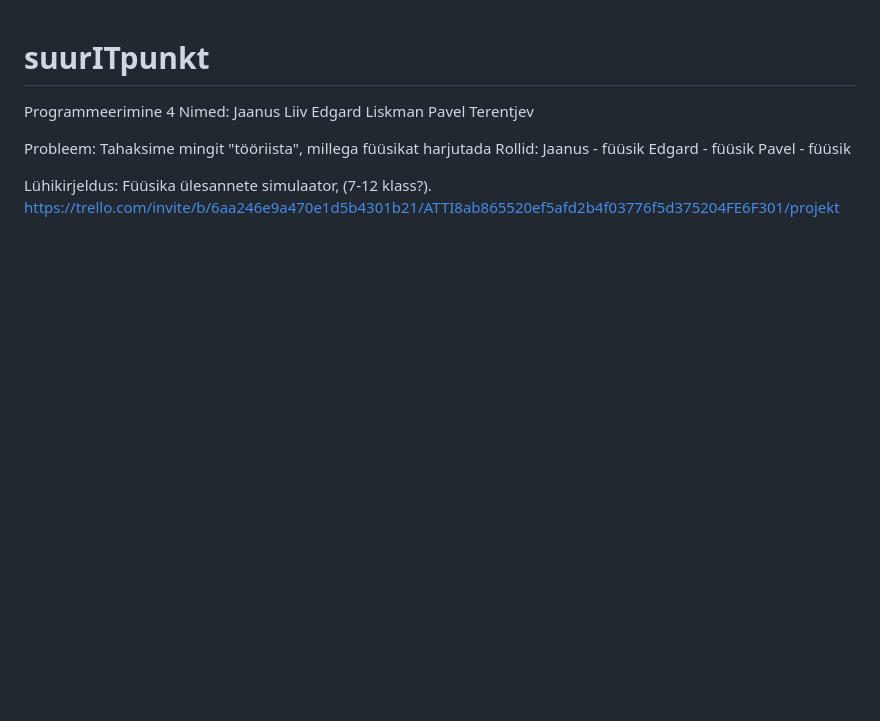
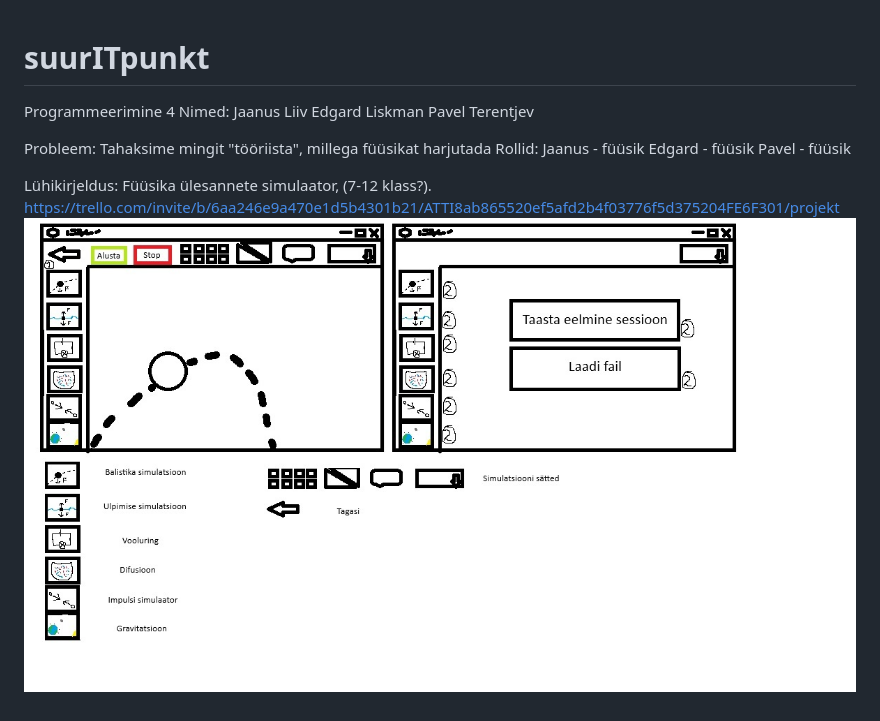
Before and after one commit to Eestidude/suurITpunkt, a Markdown page: README.md, the part around the change. GitHub-like rendering; pictures changed too: Paberprototüüp-1.jpg (added); blank space fills up the shorter version.

Commit message:
124e

```diff
--- a/README.md
+++ b/README.md
@@ -13,3 +13,4 @@ Pavel - füüsik
 
 Lühikirjeldus: Füüsika ülesannete simulaator, (7-12 klass?).
 https://trello.com/invite/b/6aa246e9a470e1d5b4301b21/ATTI8ab865520ef5afd2b4f03776f5d375204FE6F301/projekt
+![alt text](Paberprototüüp-1.jpg)
```
